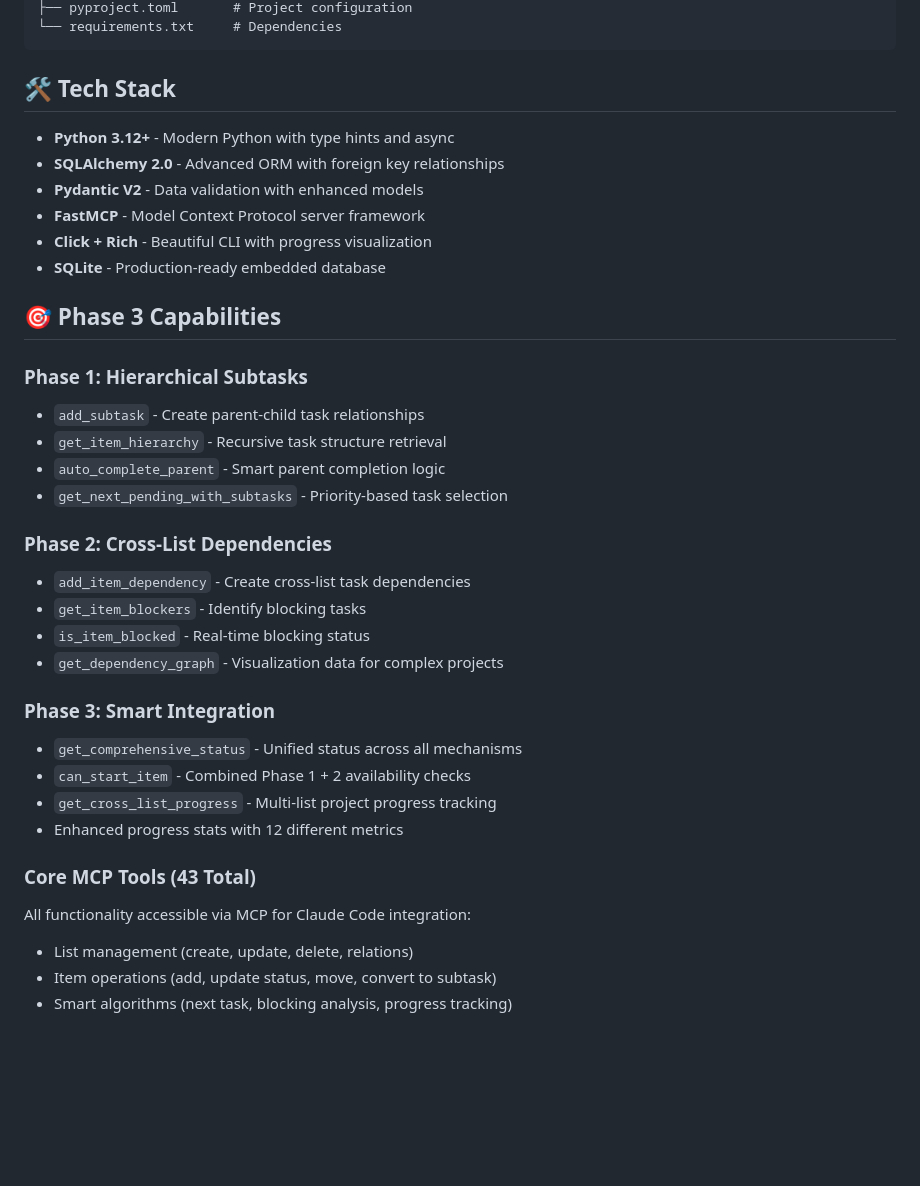
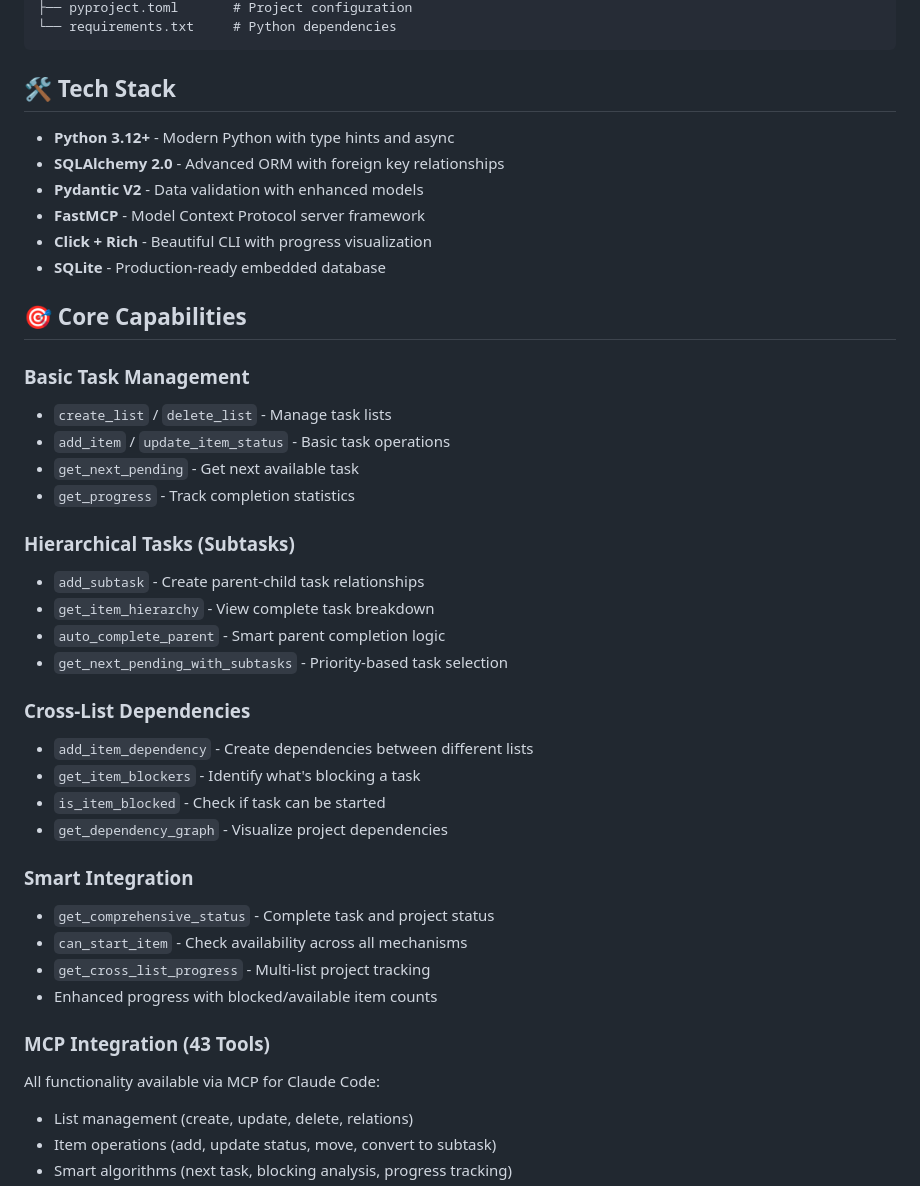
Before and after one commit to hipotures/todoit, a Markdown page: README.md, the part around one of its changes. Rendered like a GitHub page; blank space fills up the shorter version.

````diff
--- a/README.md
+++ b/README.md
@@ -64,5 +78,5 @@ todoit-mcp/
 ├── pyproject.toml       # Project configuration
-└── requirements.txt     # Dependencies
+└── requirements.txt     # Python dependencies
 ```
 
 ## 🛠️ Tech Stack
@@ -74,28 +88,34 @@ todoit-mcp/
 - **Click + Rich** - Beautiful CLI with progress visualization
 - **SQLite** - Production-ready embedded database
 
-## 🎯 Phase 3 Capabilities
+## 🎯 Core Capabilities
 
-### **Phase 1: Hierarchical Subtasks**
+### **Basic Task Management**
+- `create_list` / `delete_list` - Manage task lists
+- `add_item` / `update_item_status` - Basic task operations
+- `get_next_pending` - Get next available task
+- `get_progress` - Track completion statistics
+
+### **Hierarchical Tasks (Subtasks)**
 - `add_subtask` - Create parent-child task relationships
-- `get_item_hierarchy` - Recursive task structure retrieval
+- `get_item_hierarchy` - View complete task breakdown
 - `auto_complete_parent` - Smart parent completion logic
 - `get_next_pending_with_subtasks` - Priority-based task selection
 
-### **Phase 2: Cross-List Dependencies**
-- `add_item_dependency` - Create cross-list task dependencies
-- `get_item_blockers` - Identify blocking tasks
-- `is_item_blocked` - Real-time blocking status
-- `get_dependency_graph` - Visualization data for complex projects
+### **Cross-List Dependencies**
+- `add_item_dependency` - Create dependencies between different lists
+- `get_item_blockers` - Identify what's blocking a task
+- `is_item_blocked` - Check if task can be started
+- `get_dependency_graph` - Visualize project dependencies
 
-### **Phase 3: Smart Integration**
-- `get_comprehensive_status` - Unified status across all mechanisms
-- `can_start_item` - Combined Phase 1 + 2 availability checks
-- `get_cross_list_progress` - Multi-list project progress tracking
-- Enhanced progress stats with 12 different metrics
+### **Smart Integration**
+- `get_comprehensive_status` - Complete task and project status
+- `can_start_item` - Check availability across all mechanisms
+- `get_cross_list_progress` - Multi-list project tracking
+- Enhanced progress with blocked/available item counts
 
-### **Core MCP Tools (43 Total)**
-All functionality accessible via MCP for Claude Code integration:
+### **MCP Integration (43 Tools)**
+All functionality available via MCP for Claude Code:
 - List management (create, update, delete, relations)
 - Item operations (add, update status, move, convert to subtask)
 - Smart algorithms (next task, blocking analysis, progress tracking)
````
Also changed, not shown: other parts of README.md (+58 -48 lines).
